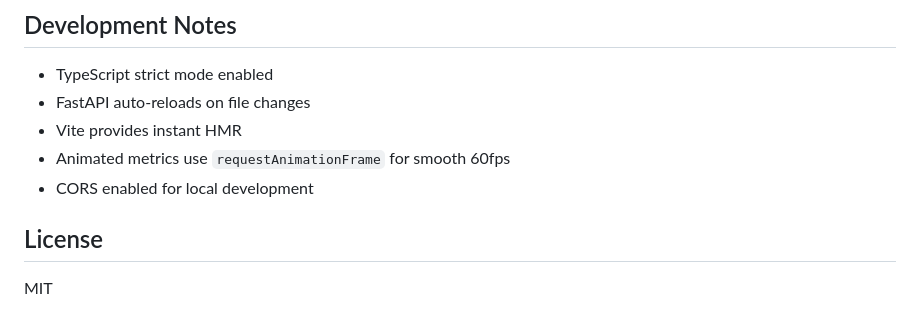
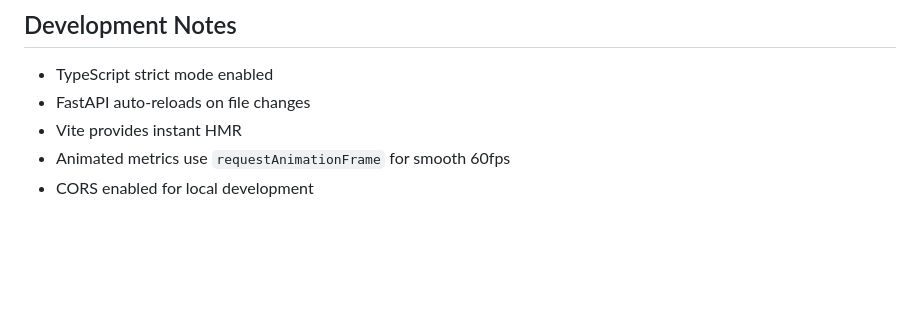
Before and after one commit to Tirth-1999/JST_AI, a Markdown page: README.md, the part around the change. Drawn GitHub-style; blank space fills up the shorter version.

Commit message:
Delete License section from README
Removed License section from README

```diff
--- a/README.md
+++ b/README.md
@@ -179,7 +179,3 @@ JST_AI/
 - Vite provides instant HMR
 - Animated metrics use `requestAnimationFrame` for smooth 60fps
 - CORS enabled for local development
-
-## License
-
-MIT
```
